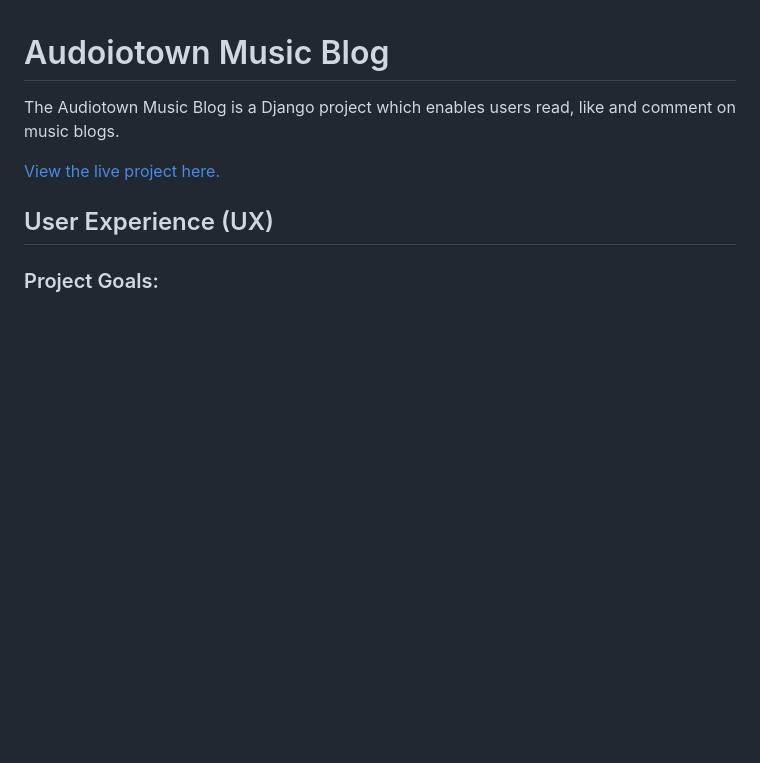
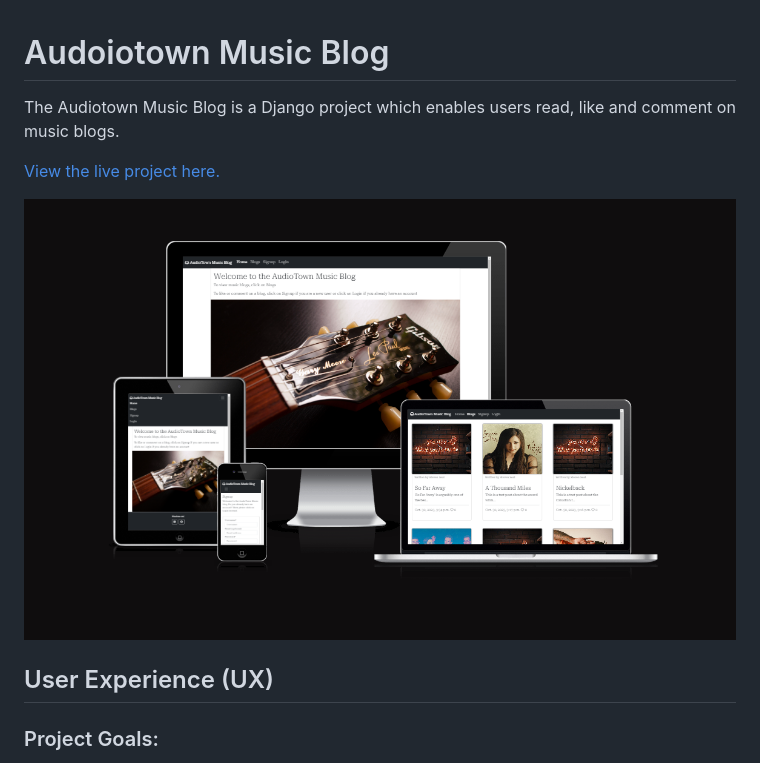
Before and after one commit to sategie/Music-Blog, a Markdown page: README.md, the part around the change. Rendered like a GitHub page; pictures changed too: blog/documentation/am-i-responsive.png (added); blank space fills up the shorter version.

Commit message:
Add responsiveness image in Readme

```diff
--- a/README.md
+++ b/README.md
@@ -3,6 +3,8 @@
 The Audiotown Music Blog is a Django project which enables users read, like and comment on music blogs.
 
 [View the live project here.](https://audiotown-music-blog-8325eb2cec3b.herokuapp.com/)
+
+![Image of AudioTown Music Blog app on different screen sizes and showing the different screens of the app](blog/documentation/am-i-responsive.png)
 
 
 ## User Experience (UX)
```
